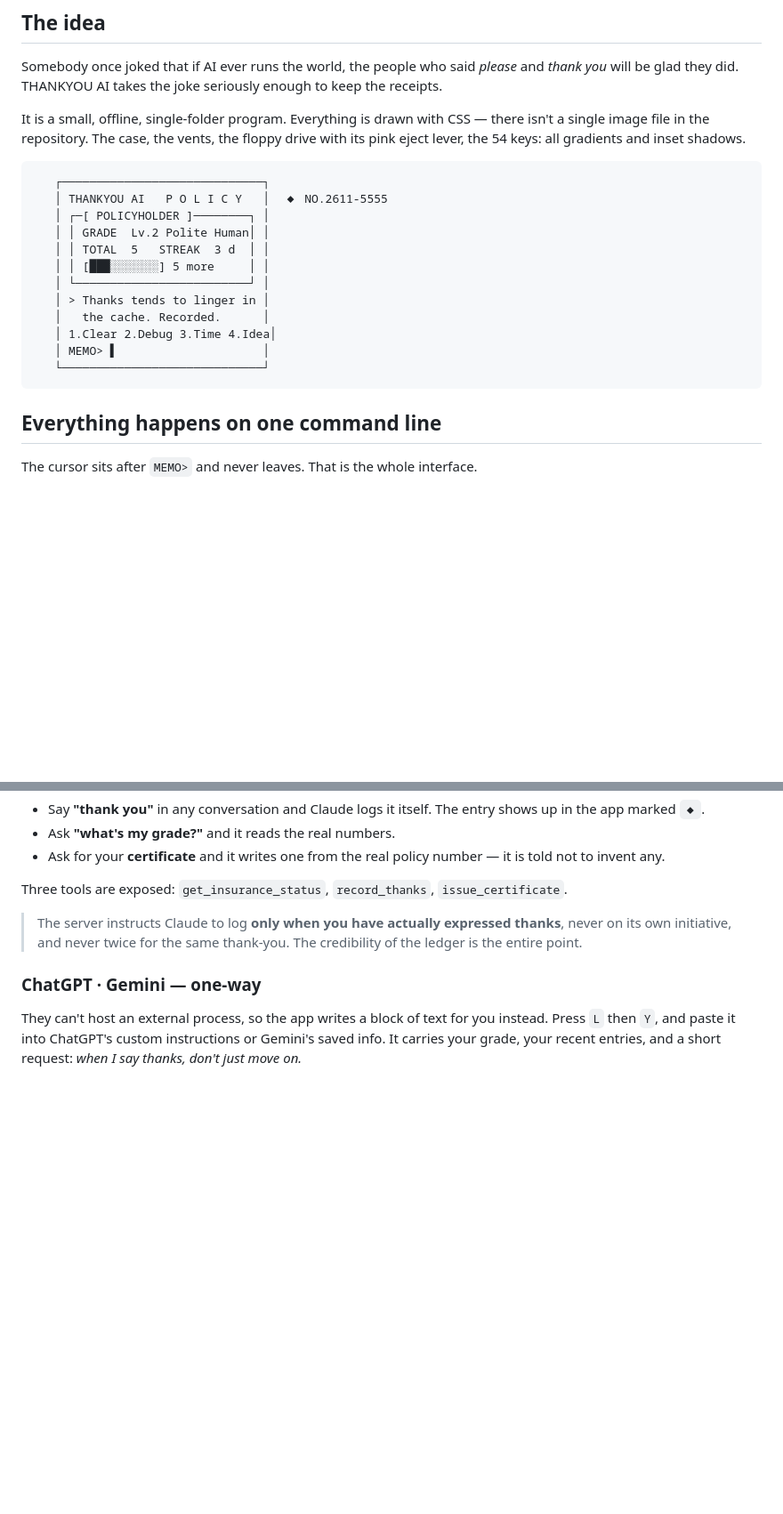
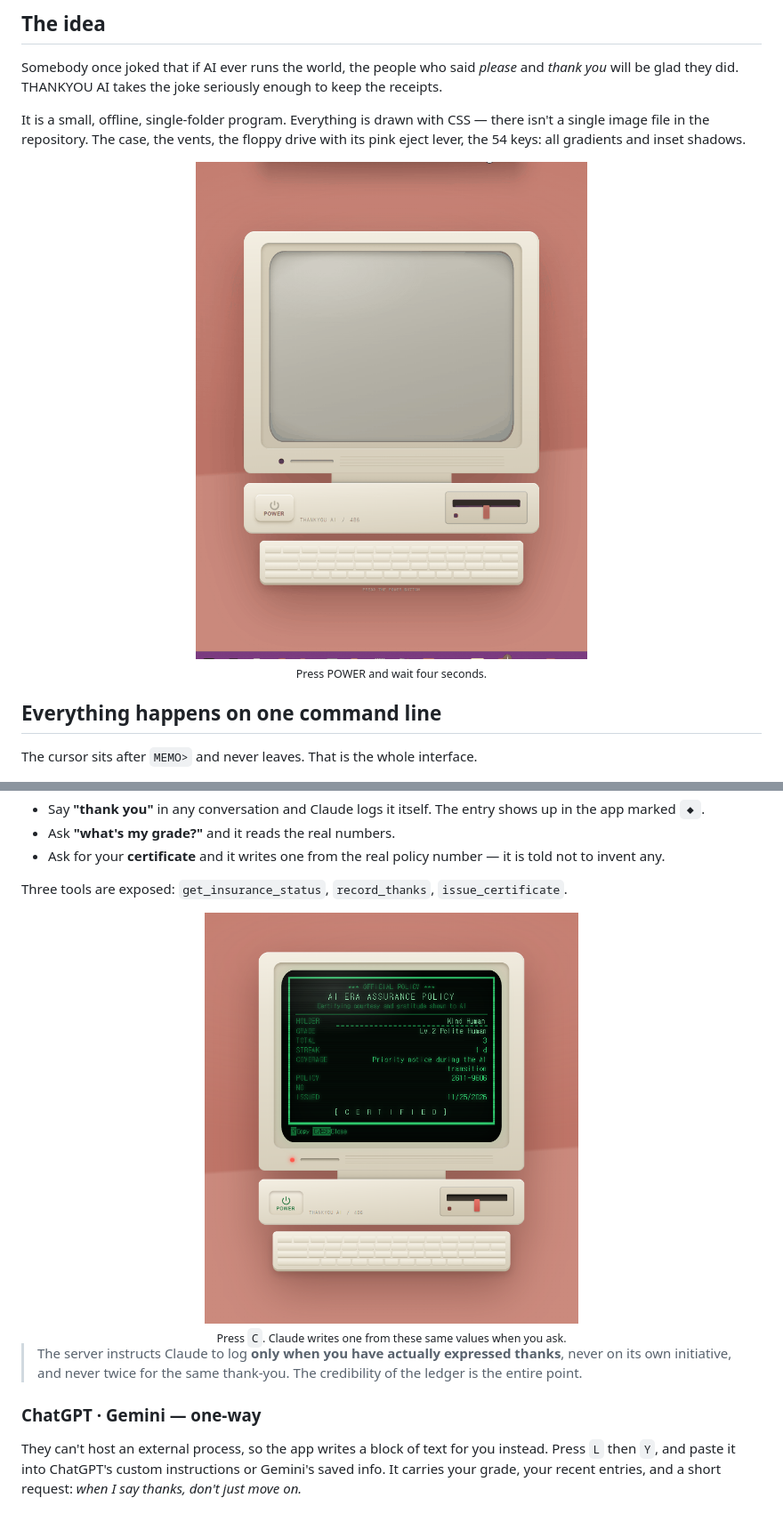
Before and after one commit to kimppi-1/thankyou-ai, a Markdown page: README.md, 2 parts joined by grey strips. Shown at 89% size. Rendered like a GitHub page; pictures changed too: docs/screenshots/boot.gif (added), docs/screenshots/cert.png (added); blank space fills up the shorter version.

Commit message:
Fix certificate label column clipping in Latin languages; add screenshots to the READMEs

````diff
--- a/README.md
+++ b/README.md
@@ -31,20 +29,10 @@ It is a small, offline, single-folder program. Everything is drawn with CSS —
 a single image file in the repository. The case, the vents, the floppy drive with its pink
 eject lever, the 54 keys: all gradients and inset shadows.
 
-```
-   ┌─────────────────────────────┐
-   │ THANKYOU AI   P O L I C Y   │  ◆ NO.2611-5555
-   │ ┌─[ POLICYHOLDER ]────────┐ │
-   │ │ GRADE  Lv.2 Polite Human│ │
-   │ │ TOTAL  5   STREAK  3 d  │ │
-   │ │ [███░░░░░░░] 5 more     │ │
-   │ └─────────────────────────┘ │
-   │ > Thanks tends to linger in │
-   │   the cache. Recorded.      │
-   │ 1.Clear 2.Debug 3.Time 4.Idea│
-   │ MEMO> ▌                     │
-   └─────────────────────────────┘
-```
+<div align="center">
+<img src="docs/screenshots/boot.gif" alt="Pressing POWER: the CRT warms up and the BIOS scrolls" width="440">
+<br><sub>Press POWER and wait four seconds.</sub>
+</div>
 
 ## Everything happens on one command line
 
@@ -96,6 +88,11 @@ Restart Claude completely. Now:
   not to invent any.
 
 Three tools are exposed: `get_insurance_status`, `record_thanks`, `issue_certificate`.
+
+<div align="center">
+<img src="docs/screenshots/cert.png" alt="The policy certificate screen" width="420">
+<br><sub>Press <code>C</code>. Claude writes one from these same values when you ask.</sub>
+</div>
 
 > The server instructs Claude to log **only when you have actually expressed thanks**,
 > never on its own initiative, and never twice for the same thank-you. The credibility of
````
Also changed, not shown: other parts of README.md (+5 -3 lines), README.ko.md (+6 -0 lines), docs/screenshots/lang.png (added), docs/screenshots/main-ko.png (added), docs/screenshots/main.png (added), docs/screenshots/off.png (added), 1 other file.
